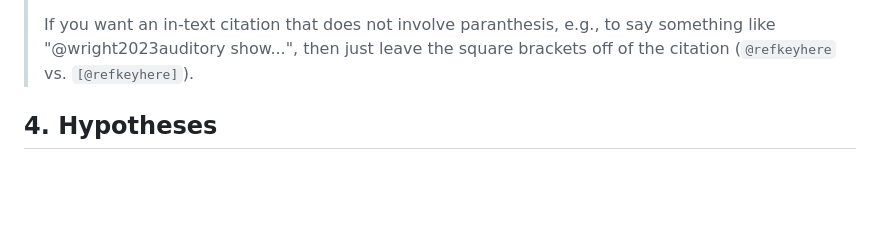
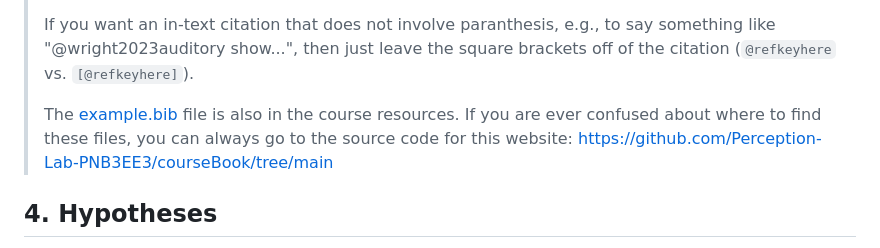
Before and after one commit to Perception-Lab-PNB3EE3/courseBook, a Markdown page: resources/assignment_preregistration_template.md, the part around the change. GitHub-like rendering; blank space fills up the shorter version.

Commit message:
add link to example bib file

```diff
--- a/resources/assignment_preregistration_template.md
+++ b/resources/assignment_preregistration_template.md
@@ -68,6 +68,8 @@ Adapted from [https://osf.io/preprints/metaarxiv/epgjd](https://osf.io/preprints
 > NOTE that this reference gets pulled from the .bib file that you define in your YAML header at the top of this document. You should swap out my `example.bib` file with your own bib file. You can export a .bib file from your preferred reference management software. Or you can create your own. Just make sure the filename is defined properly above, and sources will automatically get integrated into your text and compiled into a reference list at the end of this document. To get the references to display in proper APA style, you should make sure the appropriate .csl file is fined in the YAML header. You can find a large list of different .csl files here: [https://github.com/citation-style-language/styles](https://github.com/citation-style-language/styles). For ease, I have included the `apa.csl` file in the course resources [here.](apa.csl)
 >
 > If you want an in-text citation that does not involve paranthesis, e.g., to say something like "@wright2023auditory show...", then just leave the square brackets off of the citation (`@refkeyhere` vs. `[@refkeyhere]`).
+>
+> The [example.bib](example.bib) file is also in the course resources. If you are ever confused about where to find these files, you can always go to the source code for this website: [https://github.com/Perception-Lab-PNB3EE3/courseBook/tree/main](https://github.com/Perception-Lab-PNB3EE3/courseBook/tree/main)
 
 ## 4. Hypotheses
 
```
